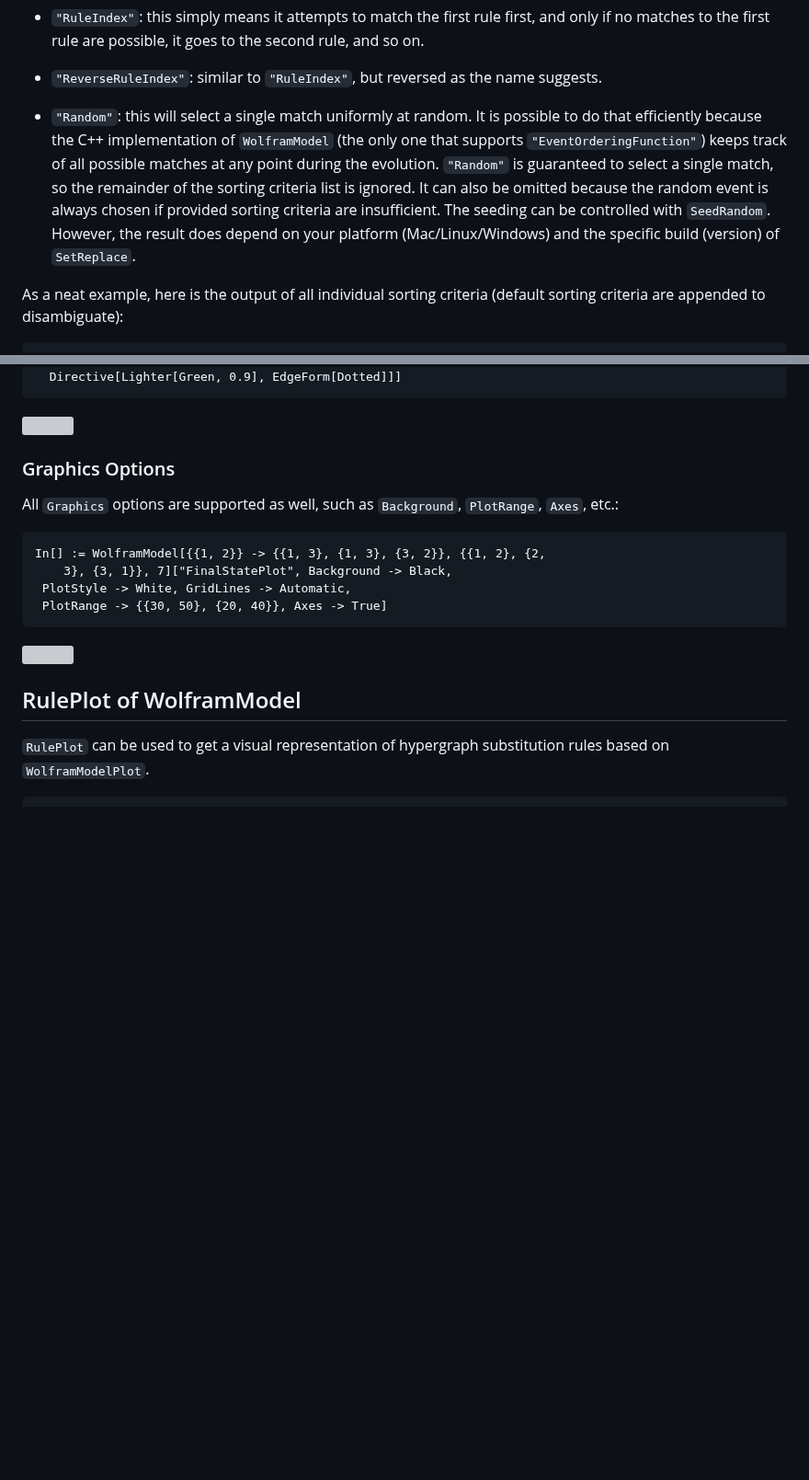
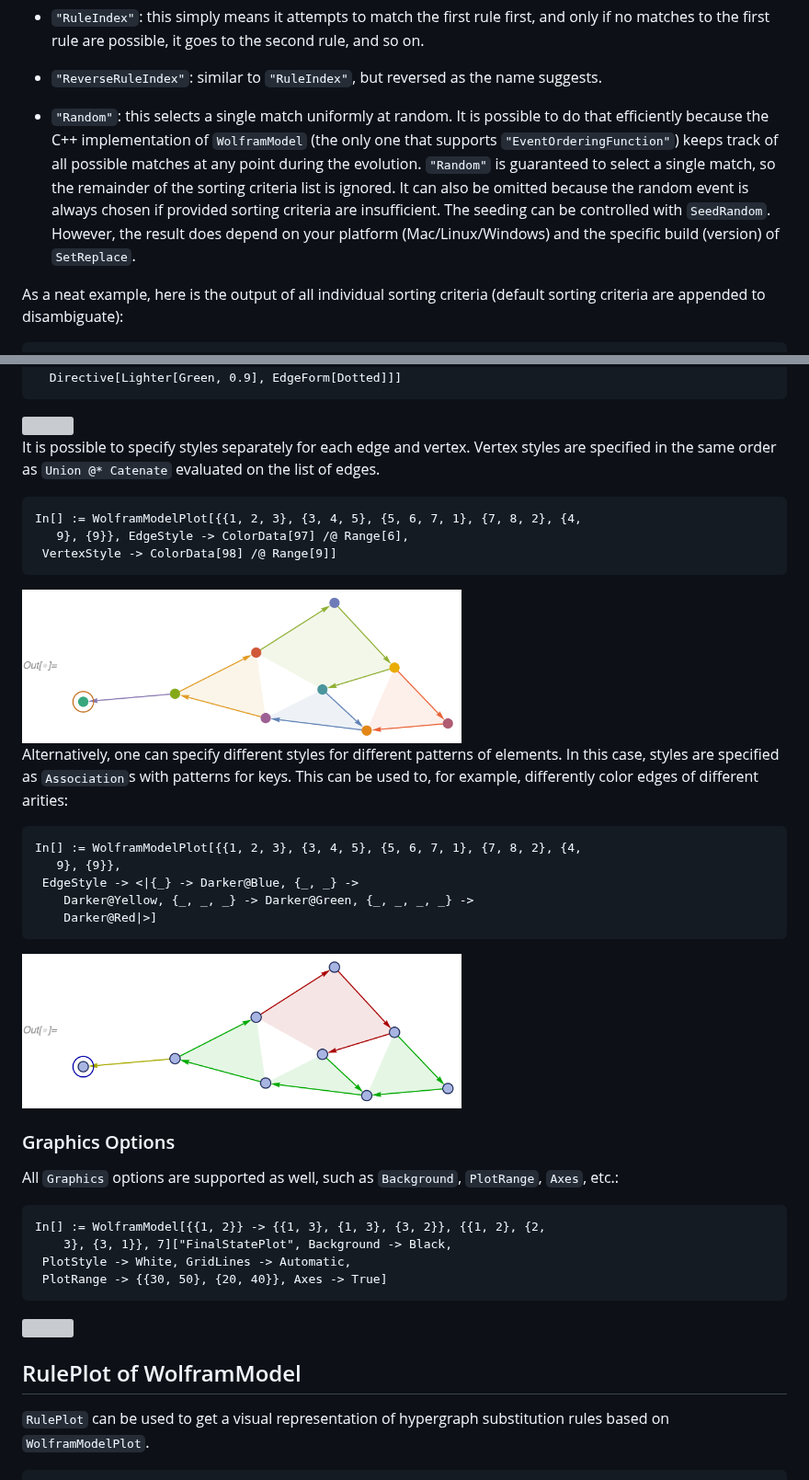
Before and after one commit to maxitg/SetReplace, a Markdown page: README.md, 2 parts joined by grey strips. Shown at 92% size. GitHub-like rendering; pictures changed too: READMEImages/WolframModelPlotPatternStyles.png (added), READMEImages/WolframModelPlotSeparateElementStyles.png (added); blank space fills up the shorter version; grey boxes are pictures that could not be loaded.

Commit message:
Document elementwise styles.

````diff
--- a/README.md
+++ b/README.md
@@ -1140,7 +1140,7 @@ Possible sorting criteria are:
 
 * `"ReverseRuleIndex"`: similar to `"RuleIndex"`, but reversed as the name suggests.
 
-* `"Random"`: this will select a single match uniformly at random. It is possible to do that efficiently because the C++ implementation of `WolframModel` (the only one that supports `"EventOrderingFunction"`) keeps track of all possible matches at any point during the evolution. `"Random"` is guaranteed to select a single match, so the remainder of the sorting criteria list is ignored. It can also be omitted because the random event is always chosen if provided sorting criteria are insufficient. The seeding can be controlled with `SeedRandom`. However, the result does depend on your platform (Mac/Linux/Windows) and the specific build (version) of `SetReplace`.
+* `"Random"`: this selects a single match uniformly at random. It is possible to do that efficiently because the C++ implementation of `WolframModel` (the only one that supports `"EventOrderingFunction"`) keeps track of all possible matches at any point during the evolution. `"Random"` is guaranteed to select a single match, so the remainder of the sorting criteria list is ignored. It can also be omitted because the random event is always chosen if provided sorting criteria are insufficient. The seeding can be controlled with `SeedRandom`. However, the result does depend on your platform (Mac/Linux/Windows) and the specific build (version) of `SetReplace`.
 
 As a neat example, here is the output of all individual sorting criteria (default sorting criteria are appended to disambiguate):
 ```
@@ -1352,6 +1352,24 @@ In[] := WolframModelPlot[{{1, 2, 3}, {3, 4, 5}, {5, 6, 7, 1}, {7, 8, 2}, {4,
   Directive[Lighter[Green, 0.9], EdgeForm[Dotted]]]
 ```
 <img src="READMEImages/WolframModelPlotEdgePolygonStyle.png" width="478">
+
+It is possible to specify styles separately for each edge and vertex. Vertex styles are specified in the same order as `Union @* Catenate` evaluated on the list of edges.
+```
+In[] := WolframModelPlot[{{1, 2, 3}, {3, 4, 5}, {5, 6, 7, 1}, {7, 8, 2}, {4,
+   9}, {9}}, EdgeStyle -> ColorData[97] /@ Range[6],
+ VertexStyle -> ColorData[98] /@ Range[9]]
+```
+<img src="READMEImages/WolframModelPlotSeparateElementStyles.png" width="478">
+
+Alternatively, one can specify different styles for different patterns of elements. In this case, styles are specified as `Association`s with patterns for keys. This can be used to, for example, differently color edges of different arities:
+```
+In[] := WolframModelPlot[{{1, 2, 3}, {3, 4, 5}, {5, 6, 7, 1}, {7, 8, 2}, {4,
+   9}, {9}},
+ EdgeStyle -> <|{_} -> Darker@Blue, {_, _} ->
+    Darker@Yellow, {_, _, _} -> Darker@Green, {_, _, _, _} ->
+    Darker@Red|>]
+```
+<img src="READMEImages/WolframModelPlotPatternStyles.png" width="478">
 
 ### Graphics Options
 
````
Also changed, not shown: other parts of README.md (+1 -1 lines).
